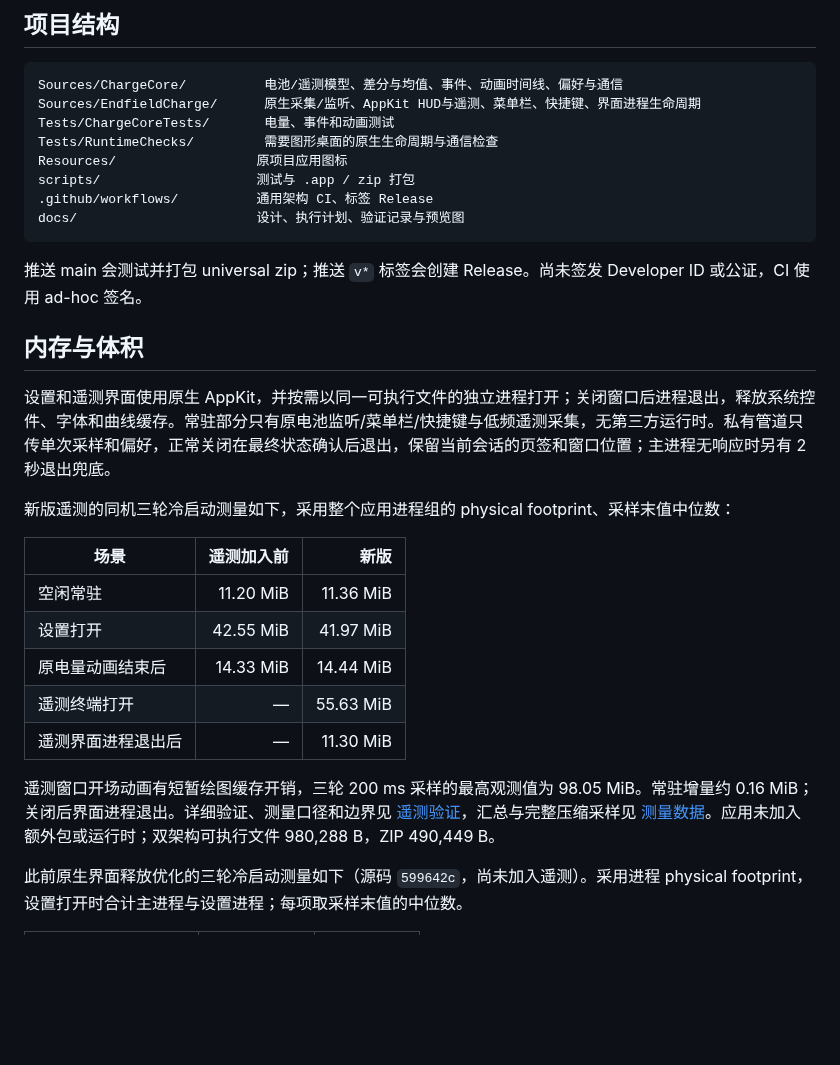
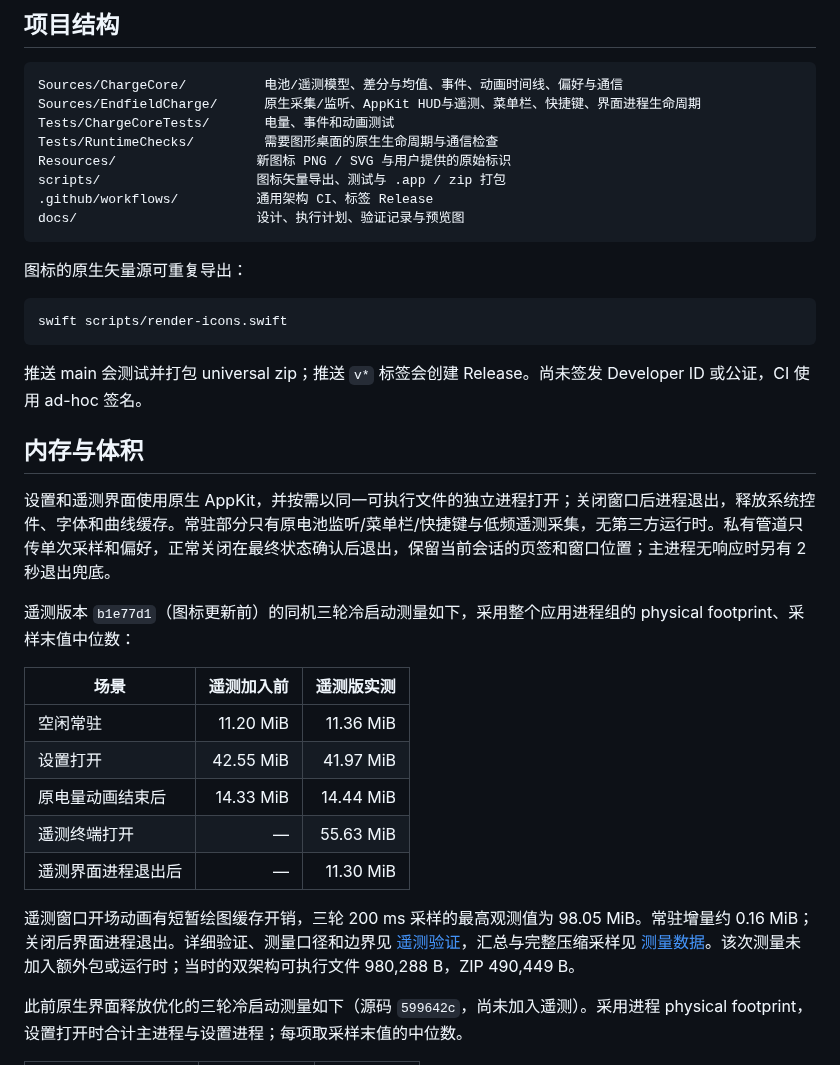
Before and after one commit to MarkYang44/Endfield-Charge, a Markdown page: README.md, the part around one of its changes. GitHub-like rendering; blank space fills up the shorter version.

````diff
--- a/README.md
+++ b/README.md
@@ -76,10 +78,16 @@ Sources/ChargeCore/          电池/遥测模型、差分与均值、事件、
 Sources/EndfieldCharge/      原生采集/监听、AppKit HUD与遥测、菜单栏、快捷键、界面进程生命周期
 Tests/ChargeCoreTests/       电量、事件和动画测试
 Tests/RuntimeChecks/         需要图形桌面的原生生命周期与通信检查
-Resources/                  原项目应用图标
-scripts/                    测试与 .app / zip 打包
+Resources/                  新图标 PNG / SVG 与用户提供的原始标识
+scripts/                    图标矢量导出、测试与 .app / zip 打包
 .github/workflows/          通用架构 CI、标签 Release
 docs/                       设计、执行计划、验证记录与预览图
+```
+
+图标的原生矢量源可重复导出：
+
+```bash
+swift scripts/render-icons.swift
 ```
 
 推送 main 会测试并打包 universal zip；推送 `v*` 标签会创建 Release。尚未签发 Developer ID 或公证，CI 使用 ad-hoc 签名。
@@ -88,9 +96,9 @@ docs/                       设计、执行计划、验证记录与预览图
 
 设置和遥测界面使用原生 AppKit，并按需以同一可执行文件的独立进程打开；关闭窗口后进程退出，释放系统控件、字体和曲线缓存。常驻部分只有原电池监听/菜单栏/快捷键与低频遥测采集，无第三方运行时。私有管道只传单次采样和偏好，正常关闭在最终状态确认后退出，保留当前会话的页签和窗口位置；主进程无响应时另有 2 秒退出兜底。
 
-新版遥测的同机三轮冷启动测量如下，采用整个应用进程组的 physical footprint、采样末值中位数：
+遥测版本 `b1e77d1`（图标更新前）的同机三轮冷启动测量如下，采用整个应用进程组的 physical footprint、采样末值中位数：
 
-| 场景 | 遥测加入前 | 新版 |
+| 场景 | 遥测加入前 | 遥测版实测 |
 | --- | ---: | ---: |
 | 空闲常驻 | 11.20 MiB | 11.36 MiB |
 | 设置打开 | 42.55 MiB | 41.97 MiB |
@@ -98,7 +106,7 @@ docs/                       设计、执行计划、验证记录与预览图
 | 遥测终端打开 | — | 55.63 MiB |
 | 遥测界面进程退出后 | — | 11.30 MiB |
 
-遥测窗口开场动画有短暂绘图缓存开销，三轮 200 ms 采样的最高观测值为 98.05 MiB。常驻增量约 0.16 MiB；关闭后界面进程退出。详细验证、测量口径和边界见 [遥测验证](docs/telemetry-validation.md)，汇总与完整压缩采样见 [测量数据](docs/telemetry-measurements.json)。应用未加入额外包或运行时；双架构可执行文件 980,288 B，ZIP 490,449 B。
+遥测窗口开场动画有短暂绘图缓存开销，三轮 200 ms 采样的最高观测值为 98.05 MiB。常驻增量约 0.16 MiB；关闭后界面进程退出。详细验证、测量口径和边界见 [遥测验证](docs/telemetry-validation.md)，汇总与完整压缩采样见 [测量数据](docs/telemetry-measurements.json)。该次测量未加入额外包或运行时；当时的双架构可执行文件 980,288 B，ZIP 490,449 B。
 
 此前原生界面释放优化的三轮冷启动测量如下（源码 `599642c`，尚未加入遥测）。采用进程 physical footprint，设置打开时合计主进程与设置进程；每项取采样末值的中位数。
 
````
Also changed, not shown: other parts of README.md (+4 -2 lines), THIRD_PARTY_NOTICES.md (+8 -7 lines), docs/design.md (+1 -1 lines), docs/releases/v1.0.1.md (added, +7 -0 lines), Resources/AppIcon.png, Resources/MenuBarIcon.png, docs/images/charge-icon-preview.png (added), 7 other files.
